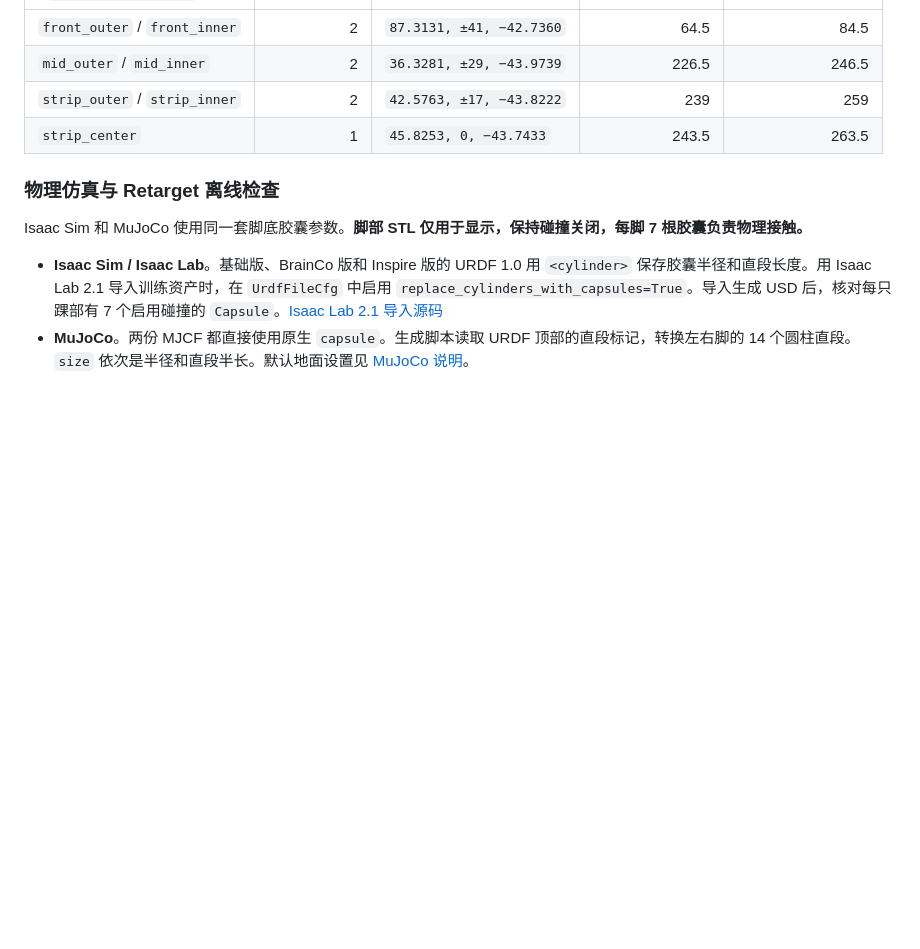
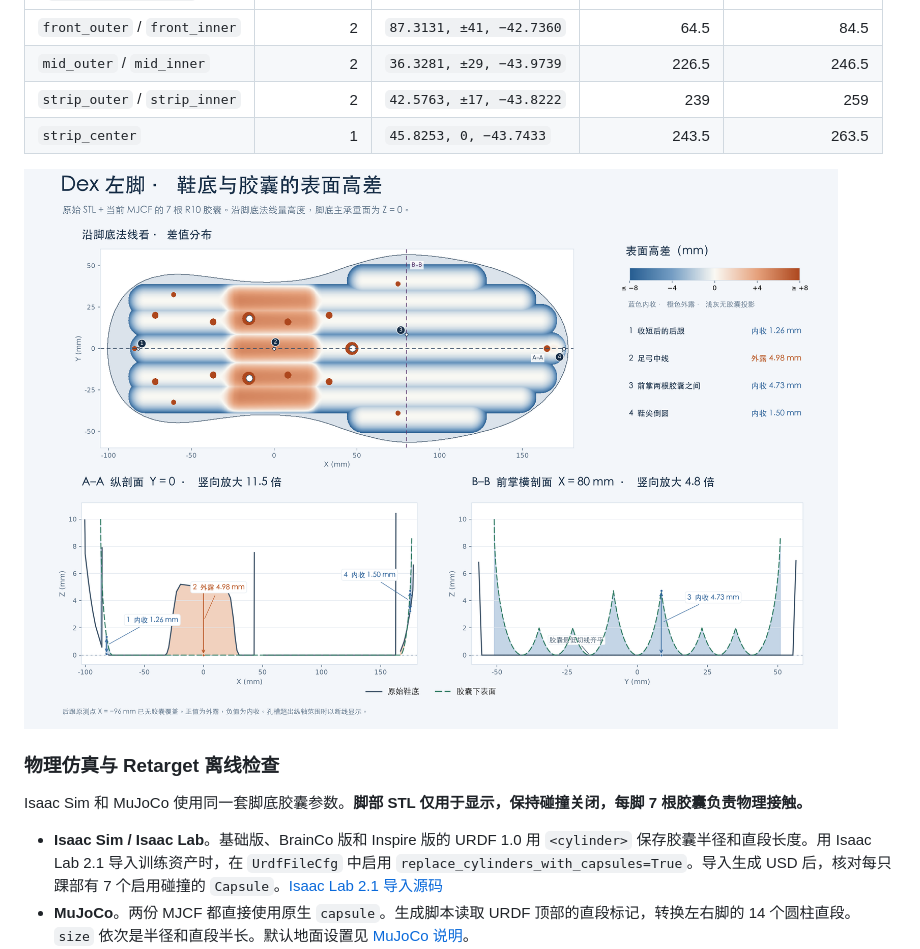
Before and after one commit to luckylhf/Tienkung_Dex_Model_All, a Markdown page: README.md, the part around the change. Rendered like a GitHub page; pictures changed too: docs/左脚胶囊碰撞体示意图.png (added); blank space fills up the shorter version.

Commit message:
README 增加脚底碰撞胶囊示意图

```diff
--- a/README.md
+++ b/README.md
@@ -128,6 +128,8 @@ ros2 launch tiangong3_urdf display.launch.py \
 | `strip_outer` / `strip_inner` | 2 | `42.5763, ±17, −43.8222` | 239 | 259 |
 | `strip_center` | 1 | `45.8253, 0, −43.7433` | 243.5 | 263.5 |
 
+![脚底碰撞胶囊示意图](docs/左脚胶囊碰撞体示意图.png)
+
 ### 物理仿真与 Retarget 离线检查
 
 Isaac Sim 和 MuJoCo 使用同一套脚底胶囊参数。**脚部 STL 仅用于显示，保持碰撞关闭，每脚 7 根胶囊负责物理接触。**
```
